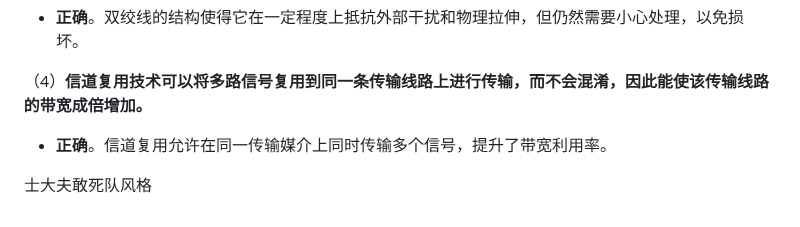
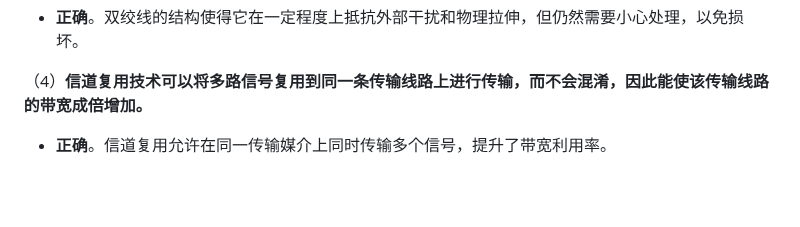
Before and after one commit to hutaodd/mylibrary, a Markdown page: 计算机网络/习题.md, the part around the change. Rendered like a GitHub page; blank space fills up the shorter version.

Commit message:
Auto-sync: 2024-10-14 13:57:27

```diff
--- a/计算机网络/习题.md
+++ b/计算机网络/习题.md
@@ -386,6 +386,3 @@ $\text{SNR} \geq 2,325,680 - 1 \approx 2,325,679$
 
 （4）**信道复用技术可以将多路信号复用到同一条传输线路上进行传输，而不会混淆，因此能使该传输线路的带宽成倍增加。**
 - **正确**。信道复用允许在同一传输媒介上同时传输多个信号，提升了带宽利用率。
-
-
-士大夫敢死队风格
```
